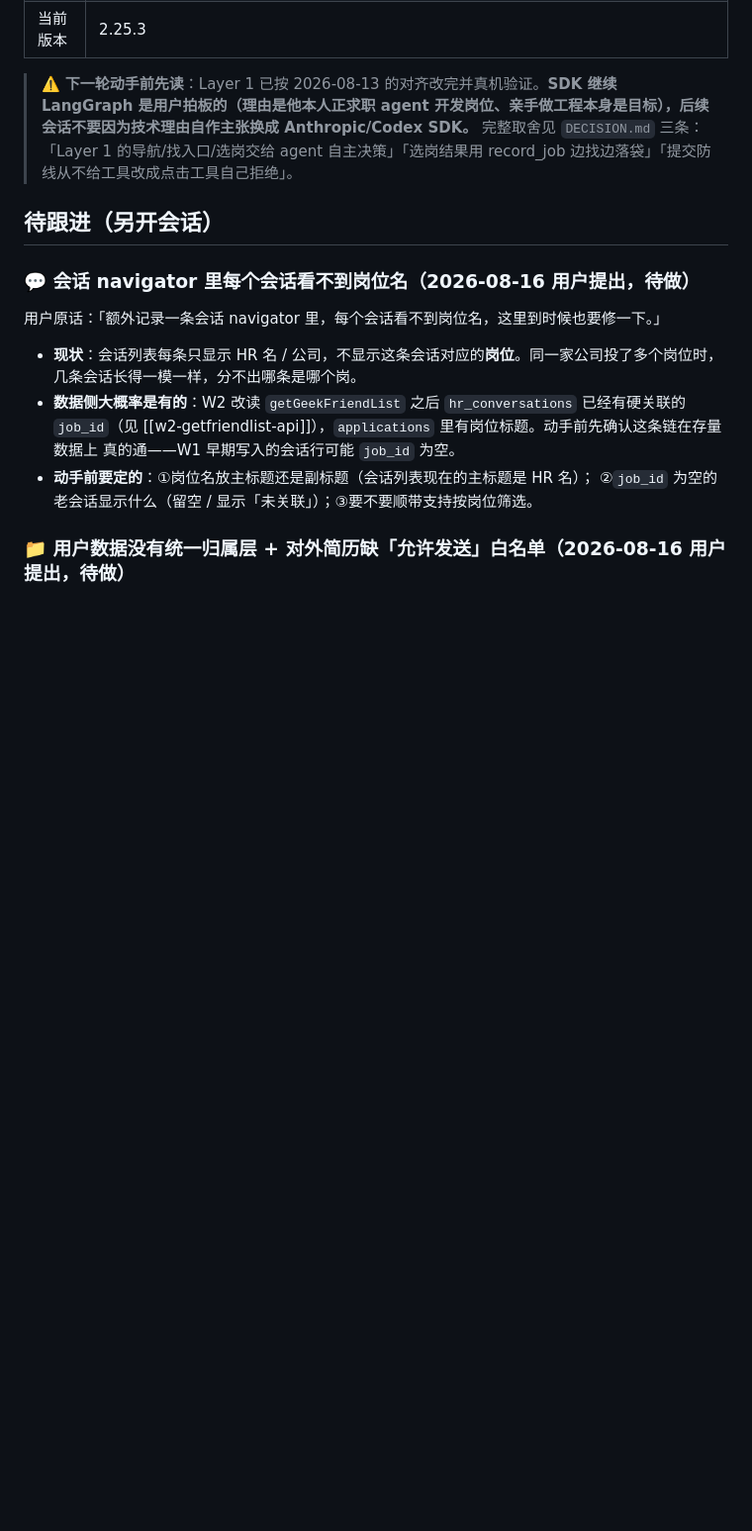
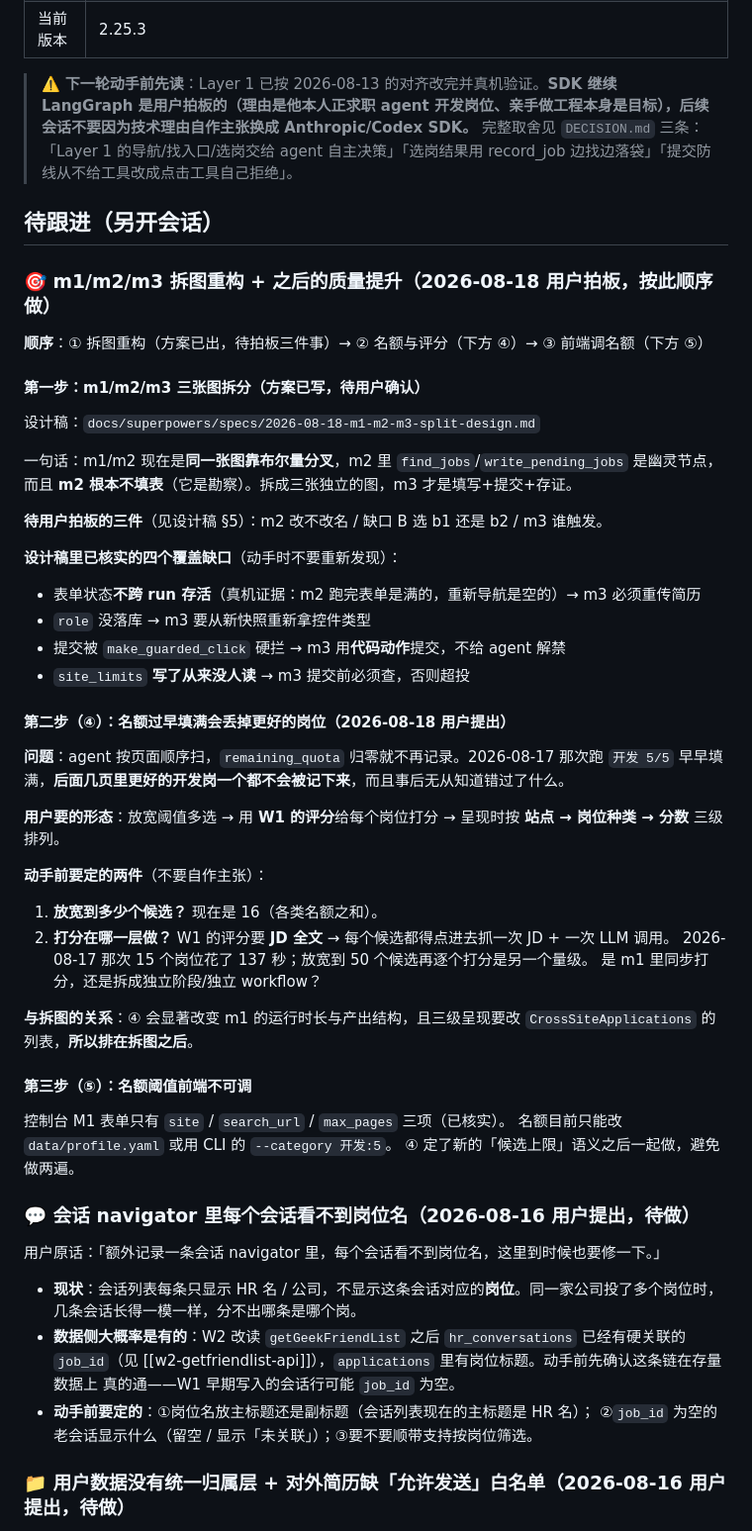
Before and after one commit to FloatGuA/open-job-finder, a Markdown page: PROGRESS.md, the part around the change. Shown at 99% size. GitHub-like rendering; blank space fills up the shorter version.

Commit message:
docs: m1/m2/m3 拆图方案 + 把名额与评分两件事钉进 PROGRESS
核代码确认用户的判断成立：m1/m2 是同一张图靠布尔量分叉，m2 里 find_jobs /
write_pending_jobs 是幽灵节点，而且 m2 根本不填表（它是勘察）。

设计稿查出四个覆盖缺口，都有代码或真机证据：
- 表单状态不跨 run 存活（m2 跑完表单是满的，重新导航是空的）→ m3 必须重传简历
- role 没落库 → m3 要从新快照重新拿控件类型
- 提交被 make_guarded_click 硬拦 → m3 用代码动作提交，不给 agent 解禁
- site_limits 写了从来没人读 → m3 提交前必须查，否则超投

Co-Authored-By: Claude Opus 5 <noreply@anthropic.com>

```diff
--- a/PROGRESS.md
+++ b/PROGRESS.md
@@ -11,6 +11,48 @@
 > ⚠️ **下一轮动手前先读**：Layer 1 已按 2026-08-13 的对齐改完并真机验证。**SDK 继续 LangGraph 是用户拍板的（理由是他本人正求职 agent 开发岗位、亲手做工程本身是目标），后续会话不要因为技术理由自作主张换成 Anthropic/Codex SDK。** 完整取舍见 `DECISION.md` 三条：「Layer 1 的导航/找入口/选岗交给 agent 自主决策」「选岗结果用 record_job 边找边落袋」「提交防线从不给工具改成点击工具自己拒绝」。
 
 ## 待跟进（另开会话）
+
+### 🎯 m1/m2/m3 拆图重构 + 之后的质量提升（2026-08-18 用户拍板，**按此顺序做**）
+
+**顺序**：① 拆图重构（方案已出，待拍板三件事）→ ② 名额与评分（下方 ④）→ ③ 前端调名额（下方 ⑤）
+
+#### 第一步：m1/m2/m3 三张图拆分（**方案已写，待用户确认**）
+
+设计稿：`docs/superpowers/specs/2026-08-18-m1-m2-m3-split-design.md`
+
+一句话：m1/m2 现在是**同一张图靠布尔量分叉**，m2 里 `find_jobs`/`write_pending_jobs`
+是幽灵节点，而且 **m2 根本不填表**（它是勘察）。拆成三张独立的图，m3 才是填写+提交+存证。
+
+**待用户拍板的三件**（见设计稿 §5）：m2 改不改名 / 缺口 B 选 b1 还是 b2 / m3 谁触发。
+
+**设计稿里已核实的四个覆盖缺口**（动手时不要重新发现）：
+- 表单状态**不跨 run 存活**（真机证据：m2 跑完表单是满的，重新导航是空的）→ m3 必须重传简历
+- `role` 没落库 → m3 要从新快照重新拿控件类型
+- 提交被 `make_guarded_click` 硬拦 → m3 用**代码动作**提交，不给 agent 解禁
+- `site_limits` **写了从来没人读** → m3 提交前必须查，否则超投
+
+#### 第二步（④）：名额过早填满会丢掉更好的岗位（2026-08-18 用户提出）
+
+**问题**：agent 按页面顺序扫，`remaining_quota` 归零就不再记录。2026-08-17 那次跑
+`开发 5/5` 早早填满，**后面几页里更好的开发岗一个都不会被记下来**，而且事后无从知道错过了什么。
+
+**用户要的形态**：放宽阈值多选 → 用 **W1 的评分**给每个岗位打分 → 呈现时按
+**站点 → 岗位种类 → 分数** 三级排列。
+
+**动手前要定的两件**（不要自作主张）：
+1. **放宽到多少个候选？** 现在是 16（各类名额之和）。
+2. **打分在哪一层做？** W1 的评分要 **JD 全文** → 每个候选都得点进去抓一次 JD + 一次 LLM 调用。
+   2026-08-17 那次 15 个岗位花了 137 秒；放宽到 50 个候选再逐个打分是另一个量级。
+   是 m1 里同步打分，还是拆成独立阶段/独立 workflow？
+
+**与拆图的关系**：④ 会显著改变 m1 的运行时长与产出结构，且三级呈现要改
+`CrossSiteApplications` 的列表，**所以排在拆图之后**。
+
+#### 第三步（⑤）：名额阈值前端不可调
+
+控制台 M1 表单只有 `site` / `search_url` / `max_pages` 三项（已核实）。
+名额目前只能改 `data/profile.yaml` 或用 CLI 的 `--category 开发:5`。
+④ 定了新的「候选上限」语义之后一起做，避免做两遍。
 
 ### 💬 会话 navigator 里每个会话看不到岗位名（2026-08-16 用户提出，**待做**）
 
```
Also changed, not shown: 1 other file.
